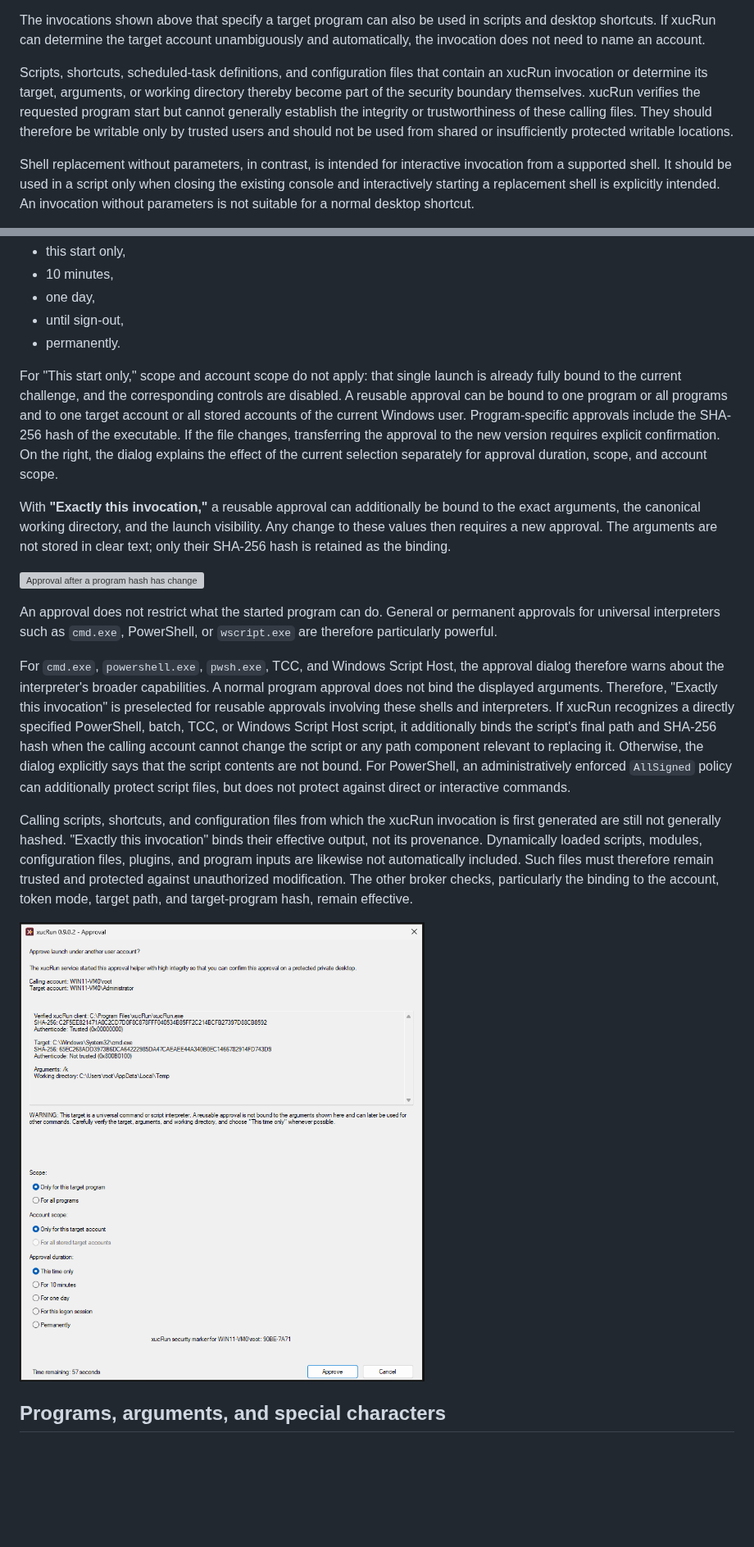
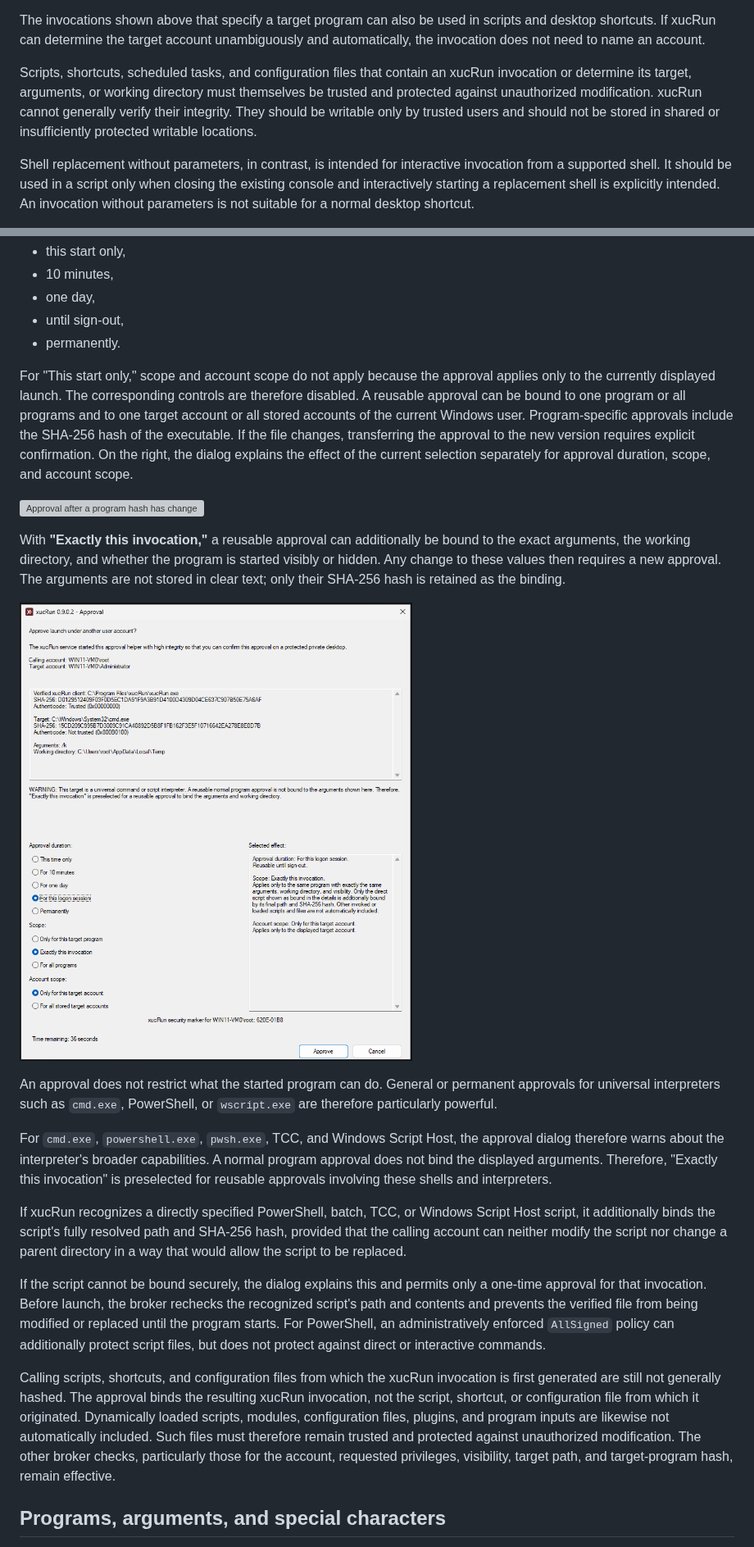
Before and after one commit to HT64/xucRun, a Markdown page: README.md, 2 parts joined by grey strips. Shown at 82% size. GitHub-like rendering; pictures changed too: docs/en/images/approval-dialog.png; blank space fills up the shorter version; grey boxes are pictures that could not be loaded.

Commit message:
Harden exact invocation approvals
Co-authored-by: Copilot <223556219+Copilot@users.noreply.github.com>

```diff
--- a/README.md
+++ b/README.md
@@ -513,11 +511,10 @@ The invocations shown above that specify a target program can also be used in sc
 shortcuts. If xucRun can determine the target account unambiguously and automatically, the
 invocation does not need to name an account.
 
-Scripts, shortcuts, scheduled-task definitions, and configuration files that contain an xucRun
-invocation or determine its target, arguments, or working directory thereby become part of the
-security boundary themselves. xucRun verifies the requested program start but cannot generally
-establish the integrity or trustworthiness of these calling files. They should therefore be
-writable only by trusted users and should not be used from shared or insufficiently protected
+Scripts, shortcuts, scheduled tasks, and configuration files that contain an xucRun invocation or
+determine its target, arguments, or working directory must themselves be trusted and protected
+against unauthorized modification. xucRun cannot generally verify their integrity. They should be
+writable only by trusted users and should not be stored in shared or insufficiently protected
 writable locations.
 
 Shell replacement without parameters, in contrast, is intended for interactive invocation from a
@@ -688,20 +685,22 @@ The available durations are:
 - until sign-out,
 - permanently.
 
-For "This start only," scope and account scope do not apply: that single launch is already fully
-bound to the current challenge, and the corresponding controls are disabled. A reusable approval
-can be bound to one program or all programs and to one target account or all stored accounts of the
-current Windows user. Program-specific approvals include the SHA-256 hash of the executable. If the
-file changes, transferring the approval to the new version requires explicit confirmation. On the
-right, the dialog explains the effect of the current selection separately for approval duration,
-scope, and account scope.
+For "This start only," scope and account scope do not apply because the approval applies only to
+the currently displayed launch. The corresponding controls are therefore disabled. A reusable
+approval can be bound to one program or all programs and to one target account or all stored
+accounts of the current Windows user. Program-specific approvals include the SHA-256 hash of the
+executable. If the file changes, transferring the approval to the new version requires explicit
+confirmation. On the right, the dialog explains the effect of the current selection separately for
+approval duration, scope, and account scope.
+
+![Approval after a program hash has changed](docs/en/images/program-hash-change-approval.png)
 
 With **"Exactly this invocation,"** a reusable approval can additionally be bound to the exact
-arguments, the canonical working directory, and the launch visibility. Any change to these values
-then requires a new approval. The arguments are not stored in clear text; only their SHA-256 hash
-is retained as the binding.
+arguments, the working directory, and whether the program is started visibly or hidden. Any change
+to these values then requires a new approval. The arguments are not stored in clear text; only
+their SHA-256 hash is retained as the binding.
 
-![Approval after a program hash has changed](docs/en/images/program-hash-change-approval.png)
+![xucRun approval dialog on separate desktop](docs/en/images/approval-dialog.png)
 
 An approval does not restrict what the started program can do. General or permanent approvals for
 universal interpreters such as `cmd.exe`, PowerShell, or `wscript.exe` are therefore particularly
@@ -710,21 +709,26 @@ powerful.
 For `cmd.exe`, `powershell.exe`, `pwsh.exe`, TCC, and Windows Script Host, the approval dialog
 therefore warns about the interpreter's broader capabilities. A normal program approval does not
 bind the displayed arguments. Therefore, "Exactly this invocation" is preselected for reusable
-approvals involving these shells and interpreters. If xucRun recognizes a directly specified
-PowerShell, batch, TCC, or Windows Script Host script, it additionally binds the script's final path
-and SHA-256 hash when the calling account cannot change the script or any path component relevant
-to replacing it. Otherwise, the dialog explicitly says that the script contents are not bound. For
-PowerShell, an administratively enforced `AllSigned` policy can additionally protect script files,
-but does not protect against direct or interactive commands.
+approvals involving these shells and interpreters.
+
+If xucRun recognizes a directly specified PowerShell, batch, TCC, or Windows Script Host script, it
+additionally binds the script's fully resolved path and SHA-256 hash, provided that the calling
+account can neither modify the script nor change a parent directory in a way that would allow the
+script to be replaced.
+
+If the script cannot be bound securely, the dialog explains this and permits only a one-time
+approval for that invocation. Before launch, the broker rechecks the recognized script's path and
+contents and prevents the verified file from being modified or replaced until the program starts.
+For PowerShell, an administratively enforced `AllSigned` policy can additionally protect script
+files, but does not protect against direct or interactive commands.
 
 Calling scripts, shortcuts, and configuration files from which the xucRun invocation is first
-generated are still not generally hashed. "Exactly this invocation" binds their effective output,
-not its provenance. Dynamically loaded scripts, modules, configuration files, plugins, and program
-inputs are likewise not automatically included. Such files must therefore remain trusted and
-protected against unauthorized modification. The other broker checks, particularly the binding to
-the account, token mode, target path, and target-program hash, remain effective.
-
-![xucRun approval dialog on separate desktop](docs/en/images/approval-dialog.png)
+generated are still not generally hashed. The approval binds the resulting xucRun invocation, not
+the script, shortcut, or configuration file from which it originated. Dynamically loaded scripts,
+modules, configuration files, plugins, and program inputs are likewise not automatically included.
+Such files must therefore remain trusted and protected against unauthorized modification. The
+other broker checks, particularly those for the account, requested privileges, visibility, target
+path, and target-program hash, remain effective.
 
 ## Programs, arguments, and special characters
 
```
Also changed, not shown: other parts of README.md (+5 -7 lines), README.de.md (+39 -35 lines), docs/de/images/approval-dialog.png, 5 other files.
